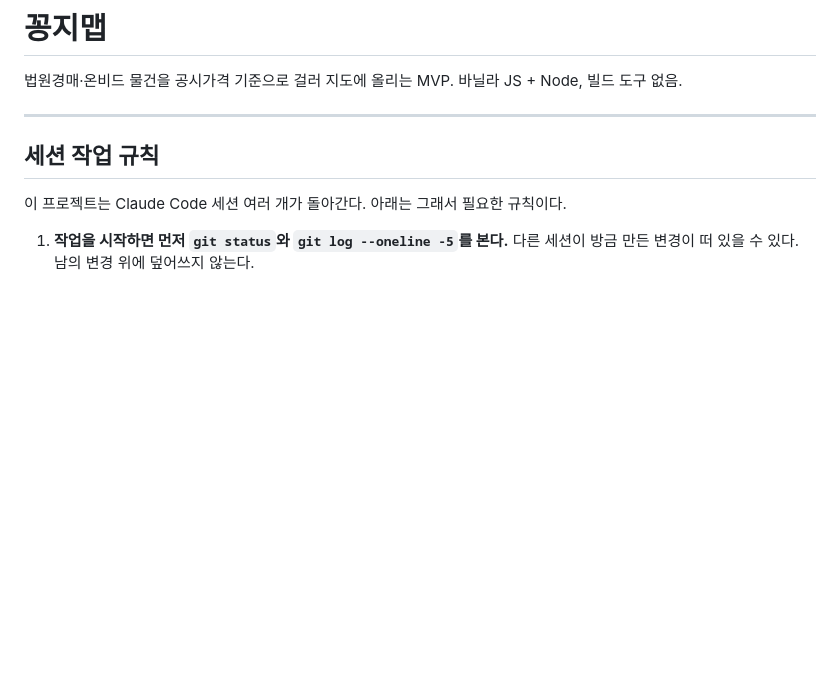
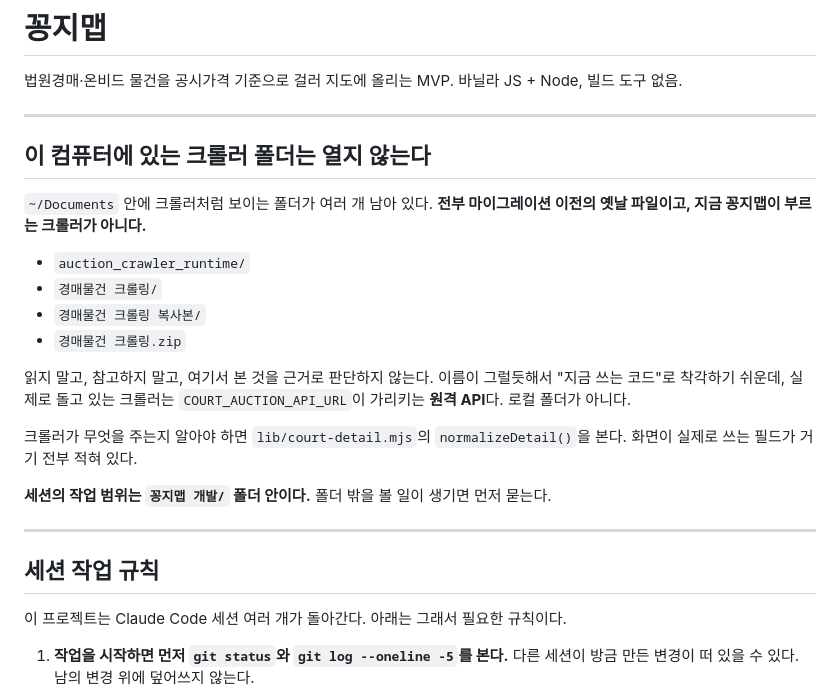
Before and after one commit to BYM117/ggongji-map, a Markdown page: CLAUDE.md, the part around the change. Rendered like a GitHub page; blank space fills up the shorter version.

Commit message:
구 크롤러 폴더를 현행 코드로 착각하던 문제: 이름이 그럴듯해 세션이 열어볼 여지가 있었다
~/Documents에 마이그레이션 이전의 크롤러 폴더가 네 개 남아 있다. 이름만 보면 지금
꽁지맵이 쓰는 크롤러처럼 보이지만, 실제로 부르는 것은 COURT_AUCTION_API_URL의 원격
API다. 세션이 옛 구조를 근거로 판단하면 조용히 틀리므로 CLAUDE.md 맨 앞에 금지로
적었다. 크롤러 응답 모양이 필요하면 normalizeDetail()을 보라고 대안까지 함께 적었다.

Co-Authored-By: Claude Opus 5 <noreply@anthropic.com>

```diff
--- a/CLAUDE.md
+++ b/CLAUDE.md
@@ -1,6 +1,27 @@
 # 꽁지맵
 
 법원경매·온비드 물건을 공시가격 기준으로 걸러 지도에 올리는 MVP. 바닐라 JS + Node, 빌드 도구 없음.
+
+---
+
+## 이 컴퓨터에 있는 크롤러 폴더는 열지 않는다
+
+`~/Documents` 안에 크롤러처럼 보이는 폴더가 여러 개 남아 있다. **전부 마이그레이션
+이전의 옛날 파일이고, 지금 꽁지맵이 부르는 크롤러가 아니다.**
+
+- `auction_crawler_runtime/`
+- `경매물건 크롤링/`
+- `경매물건 크롤링 복사본/`
+- `경매물건 크롤링.zip`
+
+읽지 말고, 참고하지 말고, 여기서 본 것을 근거로 판단하지 않는다. 이름이 그럴듯해서
+"지금 쓰는 코드"로 착각하기 쉬운데, 실제로 돌고 있는 크롤러는
+`COURT_AUCTION_API_URL`이 가리키는 **원격 API**다. 로컬 폴더가 아니다.
+
+크롤러가 무엇을 주는지 알아야 하면 `lib/court-detail.mjs`의 `normalizeDetail()`을 본다.
+화면이 실제로 쓰는 필드가 거기 전부 적혀 있다.
+
+**세션의 작업 범위는 `꽁지맵 개발/` 폴더 안이다.** 폴더 밖을 볼 일이 생기면 먼저 묻는다.
 
 ---
 
```
Also changed, not shown: docs/DECISIONS.md (+7 -0 lines).
